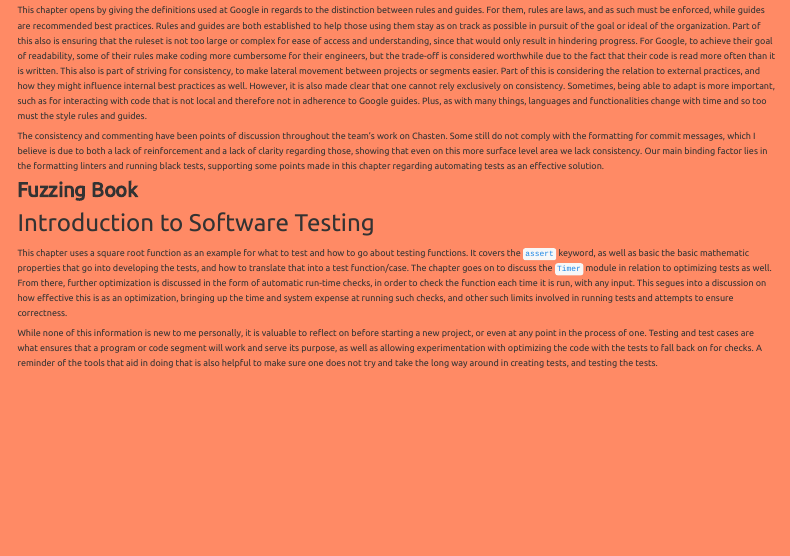
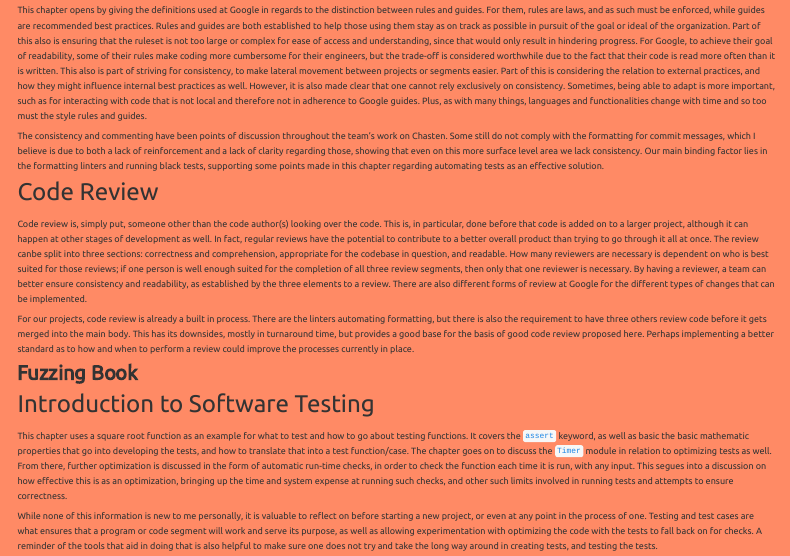
Before and after one commit to boulais01/MBCompSci203, a Quarto document (precis/index.qmd): the page in a window 1100 px wide, from 1180 px down. Rendered offline with R 4.5, knitr and Pandoc in place of Quarto, with nearby package versions; menus at the side of the page are left out.

Commit message:
feat: SE9

```diff
--- a/precis/index.qmd
+++ b/precis/index.qmd
@@ -171,6 +171,30 @@
 lack consistency. Our main binding factor lies in the formatting linters and
 running black tests, supporting some points made in this chapter regarding
 automating tests as an effective solution.
+
+### Code Review
+
+Code review is, simply put, someone other than the code author(s) looking over
+the code. This is, in particular, done before that code is added on to a larger
+project, although it can happen at other stages of development as well. In fact,
+regular reviews have the potential to contribute to a better overall product
+than trying to go through it all at once. The review canbe split into three
+sections: correctness and comprehension, appropriate for the codebase in
+question, and readable. How many reviewers are necessary is dependent on who is
+best suited for those reviews; if one person is well enough suited for the
+completion of all three review segments, then only that one reviewer is
+necessary. By having a reviewer, a team can better ensure consistency and
+readability, as established by the three elements to a review. There are also
+different forms of review at Google for the different types of changes that can
+be implemented.
+
+For our projects, code review is already a built in process. There are the
+linters automating formatting, but there is also the requirement to have three
+others review code before it gets merged into the main body. This has its
+downsides, mostly in turnaround time, but provides a good base for the basis of
+good code review proposed here. Perhaps implementing a better standard as to
+how and when to perform a review could improve the processes currently in place.
+
 
 ## Fuzzing Book
 
```
